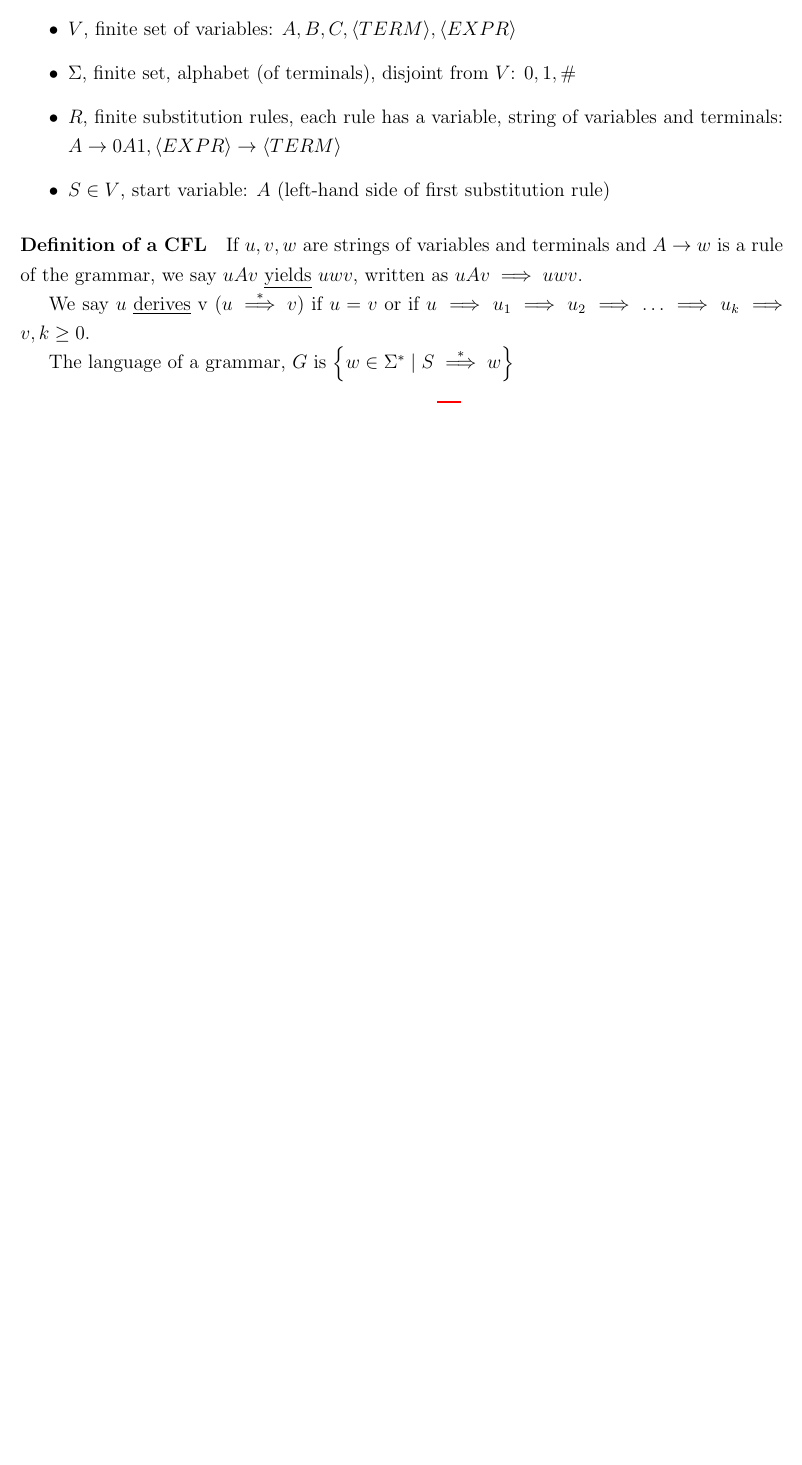
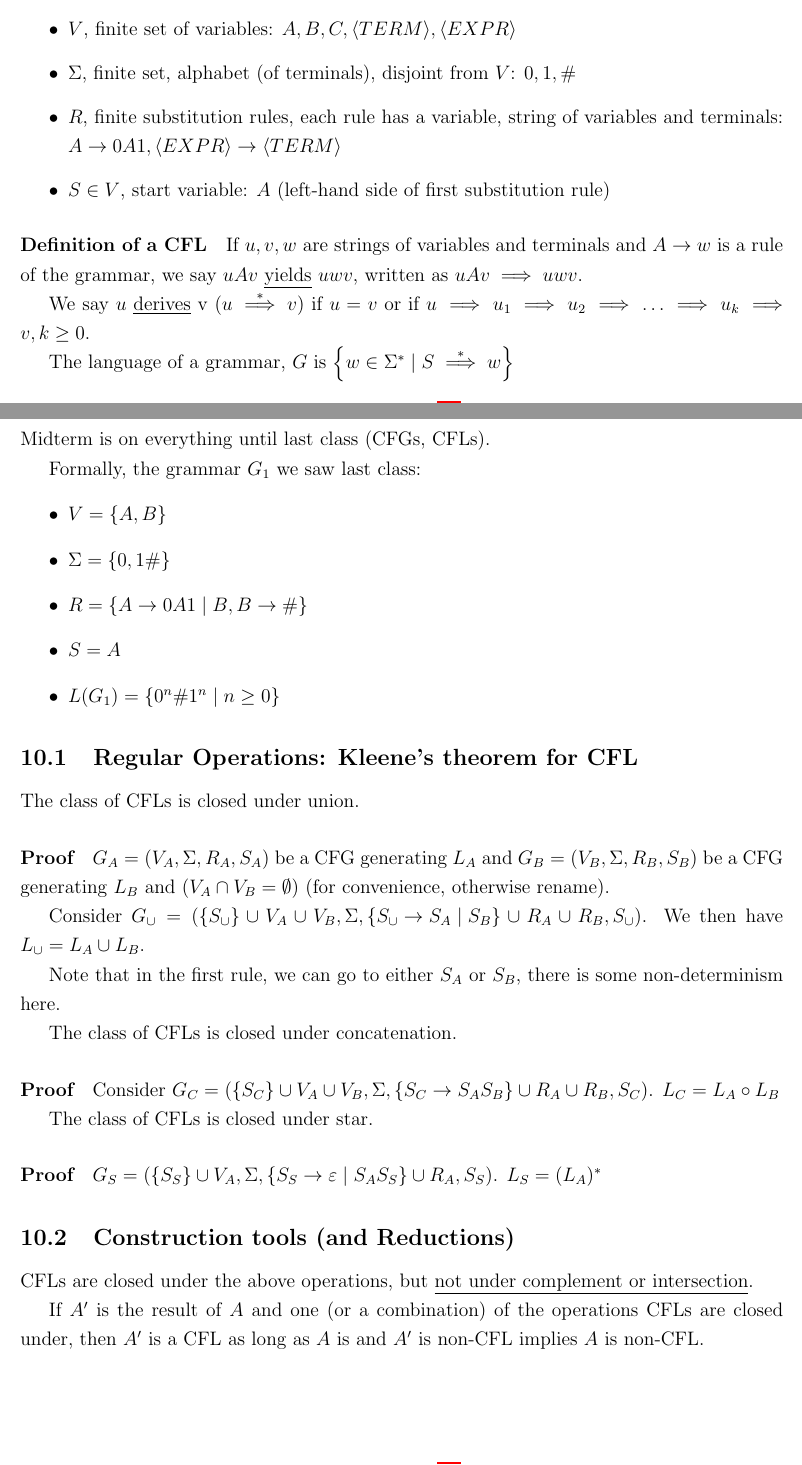
Before and after one commit to julianlore/McGill-Resources, a LaTeX document (COMP330/COMP330.tex): part of page 21 of 21 before the commit and two parts of pages 21 and 22 of 23 after it, the two joined at a grey line, cut so that both start at the same text, the shorter picture padded with empty space. Compiled offline with pdfLaTeX.

Commit message:
Add COMP330 lecture 10

```diff
--- a/COMP330/COMP330.tex
+++ b/COMP330/COMP330.tex
@@ -951,4 +951,47 @@ We say $u$ \underline{derives} v ($u \stackrel{*}{\implies} v$) if $u
 = v$ or if $u \implies u_1 \implies u_2 \implies \ldots \implies u_k
 \implies v, k \geq 0$.
 
-The language of a grammar, $G$ is $\left\{w \in \Sigma^* \mid S \stackrel{*}{\implies}w\right\}$
+The language of a grammar, $G$ is $\left\{w \in \Sigma^* \mid S
+  \stackrel{*}{\implies}w\right\}$
+\section{10/03/19}
+Midterm is on everything until last class (CFGs, CFLs).
+
+Formally, the grammar $G_1$ we saw last class:
+\begin{itemize}
+\item $V = \left\{A, B\right\}$
+\item $\Sigma = \left\{0,1\#\right\}$
+\item $R = \left\{A \to 0A1 \mid B, B \to \#\right\}$
+\item $S = A$
+\item $L(G_1) = \left\{0^n \# 1^n \mid n \geq 0\right\}$
+\end{itemize}
+\subsection{Regular Operations: Kleene's theorem for CFL}
+The class of CFLs is closed under union.
+\paragraph{Proof}
+$G_A = (V_A, \Sigma, R_A, S_A)$ be a CFG generating $L_A$ and
+$G_B = (V_B, \Sigma, R_B, S_B)$ be a CFG generating $L_B$ and $(V_A
+\cap V_B = \emptyset)$ (for convenience, otherwise rename).
+
+Consider $G_\cup = (\{S_\cup\}\cup V_A \cup V_B, \Sigma, \left\{S_\cup
+\to S_A \mid S_B\right\} \cup R_A \cup R_B, S_\cup)$. We then have
+$L_\cup = L_A \cup L_B$.
+
+Note that in the first rule, we can go to either $S_A$ or $S_B$, there
+is some non-determinism here.
+
+The class of CFLs is closed under concatenation.
+\paragraph{Proof}
+Consider $G_C = ( \left\{S_C\right\}\cup V_A \cup V_B, \Sigma,
+\left\{S_C \to S_AS_B\right\}\cup R_A \cup R_B, S_C)$. $L_C = L_A
+\circ L_B$
+
+The class of CFLs is closed under star.
+\paragraph{Proof}
+$G_S = ( \left\{S_S\right\}\cup V_A, \Sigma, \left\{S_S \to
+  \varepsilon \mid S_A S_S\right\} \cup R_A, S_S)$. $L_S = (L_A)^*$
+\subsection{Construction tools (and Reductions)}
+CFLs are closed under the above operations, but \underline{not under
+  complement or intersection}.
+
+If $A'$ is the result of $A$ and one (or a combination) of the operations CFLs are closed
+under, then $A'$ is a CFL as long as $A$ is and $A'$ is non-CFL
+implies $A$ is non-CFL.
```
Also changed, not shown: COMP330/COMP330.tex (54 more changed lines).
